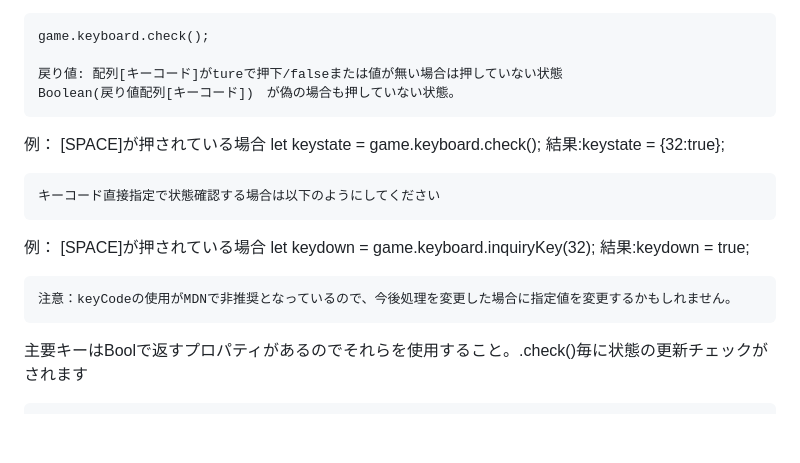
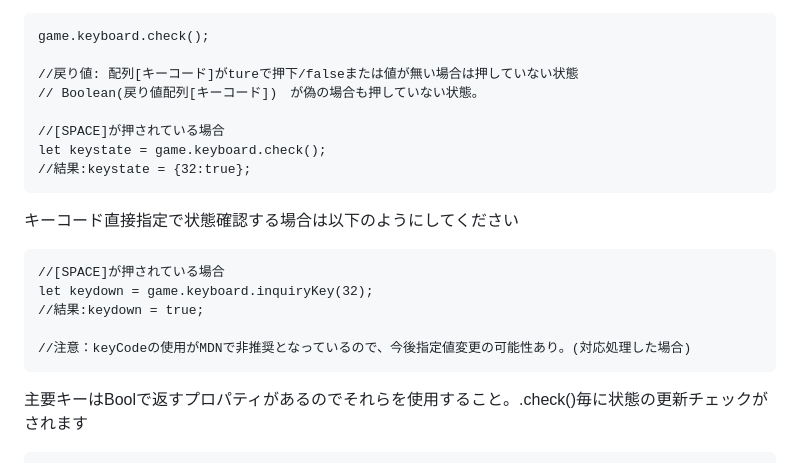
Before and after one commit to e3sh/WebGameCoreSystem, a Markdown page: README.md, the part around the change. Rendered like a GitHub page; blank space fills up the shorter version.

```diff
--- a/README.md
+++ b/README.md
@@ -277,20 +277,20 @@ Imageやaudioオブジェクトを管理
 
 	game.keyboard.check();
 
-	戻り値: 配列[キーコード]がtureで押下/falseまたは値が無い場合は押していない状態
-	Boolean(戻り値配列[キーコード])　が偽の場合も押していない状態。
-例：
-	[SPACE]が押されている場合
+    //戻り値: 配列[キーコード]がtureで押下/falseまたは値が無い場合は押していない状態
+    // Boolean(戻り値配列[キーコード])　が偽の場合も押していない状態。
+
+	//[SPACE]が押されている場合
 	let keystate = game.keyboard.check();
-	結果:keystate = {32:true};
+	//結果:keystate = {32:true};
 
-	キーコード直接指定で状態確認する場合は以下のようにしてください
-例：
-	[SPACE]が押されている場合
+キーコード直接指定で状態確認する場合は以下のようにしてください
+
+	//[SPACE]が押されている場合
 	let keydown = game.keyboard.inquiryKey(32);
-	結果:keydown = true;
+	//結果:keydown = true;
 
-	注意：keyCodeの使用がMDNで非推奨となっているので、今後処理を変更した場合に指定値を変更するかもしれません。
+    //注意：keyCodeの使用がMDNで非推奨となっているので、今後指定値変更の可能性あり。(対応処理した場合)
 
 主要キーはBoolで返すプロパティがあるのでそれらを使用すること。.check()毎に状態の更新チェックがされます
 
```
